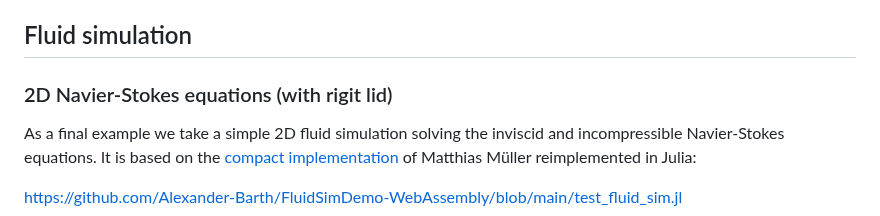
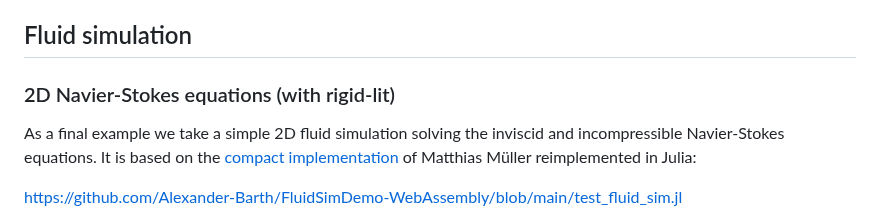
Before and after one commit to Alexander-Barth/FluidSimDemo-WebAssembly, a Markdown page: README.md, the part around the change. GitHub-like rendering.

```diff
--- a/README.md
+++ b/README.md
@@ -142,7 +142,7 @@ by the caller.
 
 ## Fluid simulation
 
-### 2D Navier-Stokes equations (with rigit lid)
+### 2D Navier-Stokes equations (with rigid-lit)
 
 As a final example we take a simple 2D fluid simulation solving the inviscid and incompressible Navier-Stokes equations.
 It is based on the [compact implementation](https://github.com/matthias-research/pages/blob/master/tenMinutePhysics/17-fluidSim.html) of
```
